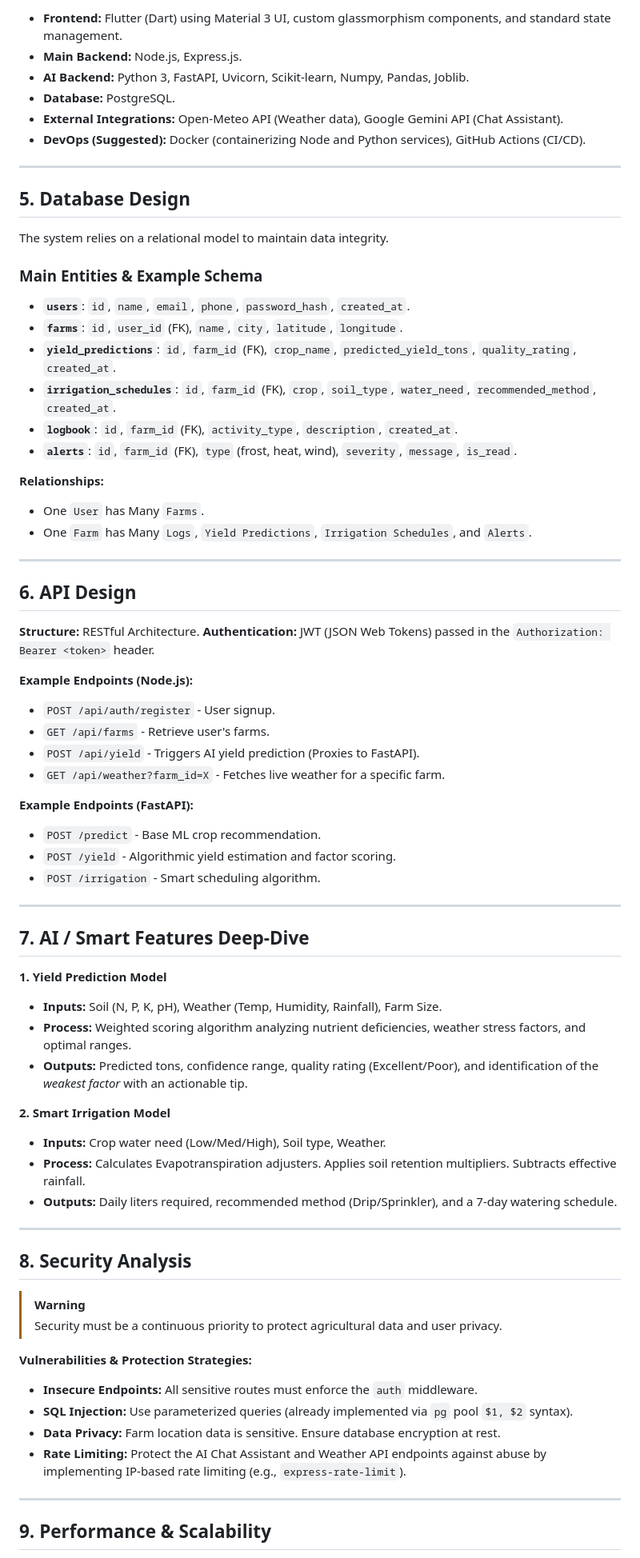
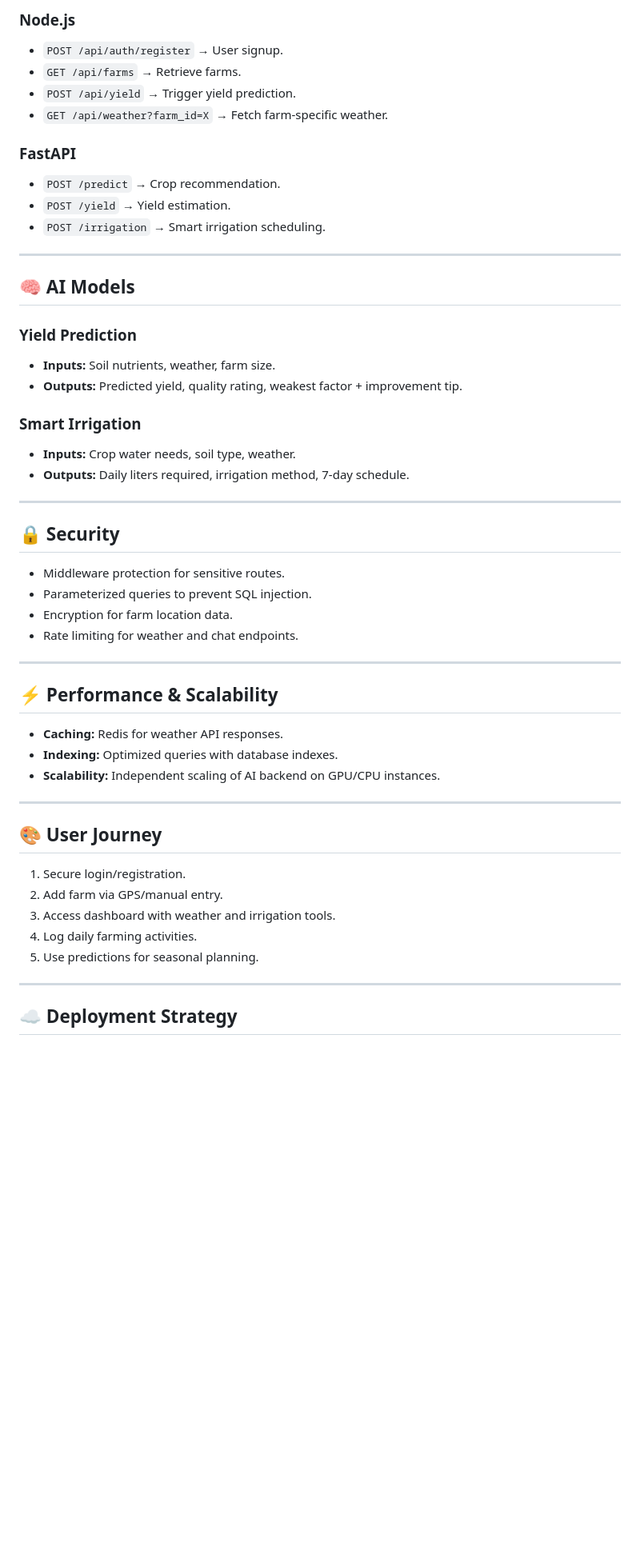
Before and after one commit to Abdelkader-maizi/smart_agri_project, a Markdown page: README.md, the part around one of its changes. Shown at 80% size. Drawn GitHub-style; blank space fills up the shorter version.

```diff
--- a/README.md
+++ b/README.md
@@ -63,75 +71,55 @@ The system follows a **Microservices-oriented Monolith** approach, separating th
 
-- **Frontend:** Flutter (Dart) using Material 3 UI, custom glassmorphism components, and standard state management.
-- **Main Backend:** Node.js, Express.js.
-- **AI Backend:** Python 3, FastAPI, Uvicorn, Scikit-learn, Numpy, Pandas, Joblib.
-- **Database:** PostgreSQL.
-- **External Integrations:** Open-Meteo API (Weather data), Google Gemini API (Chat Assistant).
-- **DevOps (Suggested):** Docker (containerizing Node and Python services), GitHub Actions (CI/CD).
+### Node.js
+- `POST /api/auth/register` → User signup.
+- `GET /api/farms` → Retrieve farms.
+- `POST /api/yield` → Trigger yield prediction.
+- `GET /api/weather?farm_id=X` → Fetch farm-specific weather.
+
+### FastAPI
+- `POST /predict` → Crop recommendation.
+- `POST /yield` → Yield estimation.
+- `POST /irrigation` → Smart irrigation scheduling.
 
 ---
 
-## 5. Database Design
+## 🧠 AI Models
 
-The system relies on a relational model to maintain data integrity.
+### Yield Prediction
+- **Inputs:** Soil nutrients, weather, farm size.
+- **Outputs:** Predicted yield, quality rating, weakest factor + improvement tip.
 
-### Main Entities & Example Schema
-- **`users`**: `id`, `name`, `email`, `phone`, `password_hash`, `created_at`.
-- **`farms`**: `id`, `user_id` (FK), `name`, `city`, `latitude`, `longitude`.
-- **`yield_predictions`**: `id`, `farm_id` (FK), `crop_name`, `predicted_yield_tons`, `quality_rating`, `created_at`.
-- **`irrigation_schedules`**: `id`, `farm_id` (FK), `crop`, `soil_type`, `water_need`, `recommended_method`, `created_at`.
-- **`logbook`**: `id`, `farm_id` (FK), `activity_type`, `description`, `created_at`.
-- **`alerts`**: `id`, `farm_id` (FK), `type` (frost, heat, wind), `severity`, `message`, `is_read`.
-
-**Relationships:**
-- One `User` has Many `Farms`.
-- One `Farm` has Many `Logs`, `Yield Predictions`, `Irrigation Schedules`, and `Alerts`.
+### Smart Irrigation
+- **Inputs:** Crop water needs, soil type, weather.
+- **Outputs:** Daily liters required, irrigation method, 7-day schedule.
 
 ---
 
-## 6. API Design
+## 🔒 Security
 
-**Structure:** RESTful Architecture.
-**Authentication:** JWT (JSON Web Tokens) passed in the `Authorization: Bearer <token>` header.
-
-**Example Endpoints (Node.js):**
-- `POST /api/auth/register` - User signup.
-- `GET /api/farms` - Retrieve user's farms.
-- `POST /api/yield` - Triggers AI yield prediction (Proxies to FastAPI).
-- `GET /api/weather?farm_id=X` - Fetches live weather for a specific farm.
-
-**Example Endpoints (FastAPI):**
-- `POST /predict` - Base ML crop recommendation.
-- `POST /yield` - Algorithmic yield estimation and factor scoring.
-- `POST /irrigation` - Smart scheduling algorithm.
+- Middleware protection for sensitive routes.
+- Parameterized queries to prevent SQL injection.
+- Encryption for farm location data.
+- Rate limiting for weather and chat endpoints.
 
 ---
 
-## 7. AI / Smart Features Deep-Dive
+## ⚡ Performance & Scalability
 
-**1. Yield Prediction Model**
-- **Inputs:** Soil (N, P, K, pH), Weather (Temp, Humidity, Rainfall), Farm Size.
-- **Process:** Weighted scoring algorithm analyzing nutrient deficiencies, weather stress factors, and optimal ranges.
-- **Outputs:** Predicted tons, confidence range, quality rating (Excellent/Poor), and identification of the *weakest factor* with an actionable tip.
-
-**2. Smart Irrigation Model**
-- **Inputs:** Crop water need (Low/Med/High), Soil type, Weather.
-- **Process:** Calculates Evapotranspiration adjusters. Applies soil retention multipliers. Subtracts effective rainfall.
-- **Outputs:** Daily liters required, recommended method (Drip/Sprinkler), and a 7-day watering schedule.
+- **Caching:** Redis for weather API responses.
+- **Indexing:** Optimized queries with database indexes.
+- **Scalability:** Independent scaling of AI backend on GPU/CPU instances.
 
 ---
 
-## 8. Security Analysis
+## 🎨 User Journey
 
-> [!WARNING]
-> Security must be a continuous priority to protect agricultural data and user privacy.
-
-**Vulnerabilities & Protection Strategies:**
-- **Insecure Endpoints:** All sensitive routes must enforce the `auth` middleware.
-- **SQL Injection:** Use parameterized queries (already implemented via `pg` pool `$1, $2` syntax).
-- **Data Privacy:** Farm location data is sensitive. Ensure database encryption at rest.
-- **Rate Limiting:** Protect the AI Chat Assistant and Weather API endpoints against abuse by implementing IP-based rate limiting (e.g., `express-rate-limit`).
+1. Secure login/registration.
+2. Add farm via GPS/manual entry.
+3. Access dashboard with weather and irrigation tools.
+4. Log daily farming activities.
+5. Use predictions for seasonal planning.
 
 ---
 
-## 9. Performance & Scalability
+## ☁️ Deployment Strategy
 
```
Also changed, not shown: other parts of README.md (+65 -81 lines).
